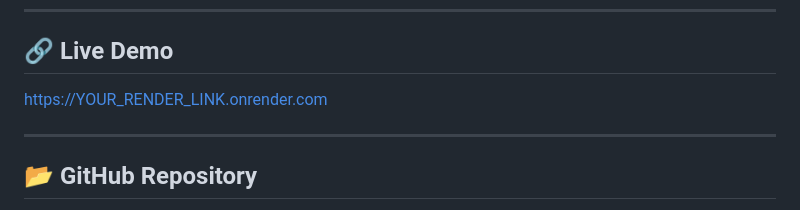
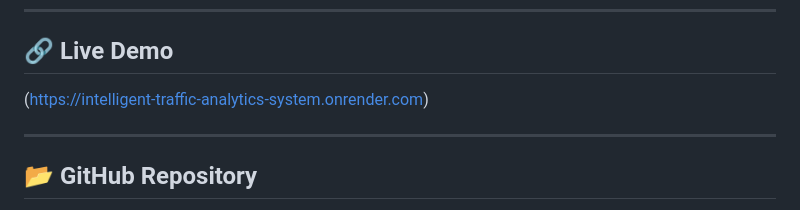
Before and after one commit to abhinav-singh0/intelligent-traffic-analytics-system, a Markdown page: README.md, the part around the change. Rendered like a GitHub page.

```diff
--- a/README.md
+++ b/README.md
@@ -8,7 +8,7 @@ The system detects and classifies vehicles from uploaded traffic images, generat
 
 ## 🔗 Live Demo
 
-https://YOUR_RENDER_LINK.onrender.com
+(https://intelligent-traffic-analytics-system.onrender.com)
 
 ---
 
```
